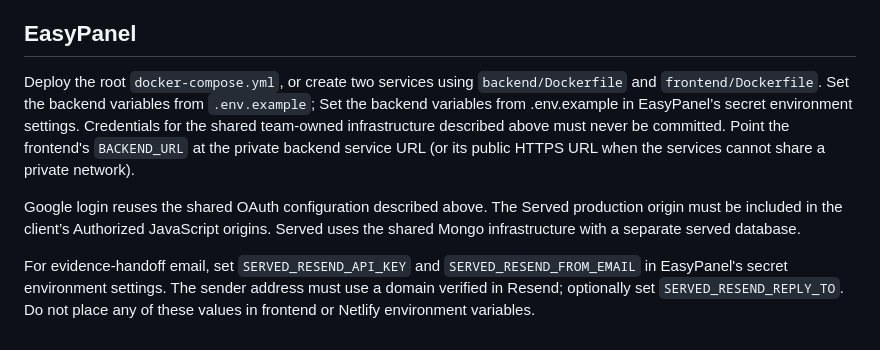
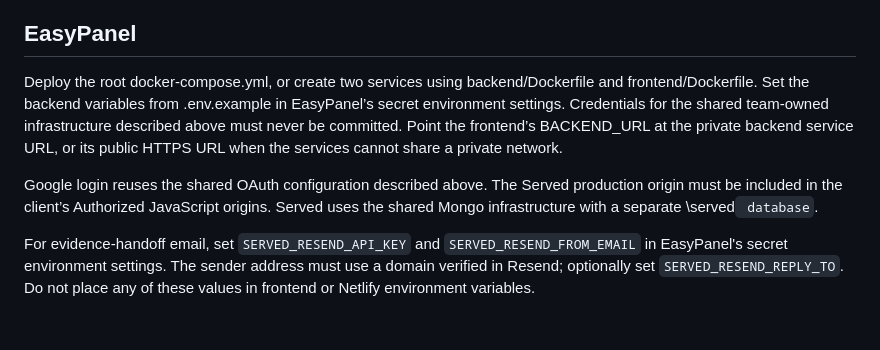
Before and after one commit to yordanoskassa/served, a Markdown page: README.md, the part around one of its changes. Drawn GitHub-style.

Commit message:
Update README.md
clean up deployment wording

```diff
--- a/README.md
+++ b/README.md
@@ -226,16 +226,14 @@ backend URL ending in `/api`, such as `https://api.example.com/api`.
 
 ## EasyPanel
 
-Deploy the root `docker-compose.yml`, or create two services using
-`backend/Dockerfile` and `frontend/Dockerfile`. Set the backend variables from
-`.env.example`; Set the backend variables from .env.example in EasyPanel’s secret environment settings.
-Credentials for the shared team-owned infrastructure described above must never be committed. Point the frontend's
-`BACKEND_URL` at the private backend service URL (or its public HTTPS URL when
-the services cannot share a private network).
+Deploy the root docker-compose.yml, or create two services using backend/Dockerfile and frontend/Dockerfile.
+Set the backend variables from .env.example in EasyPanel’s secret environment settings.
+Credentials for the shared team-owned infrastructure described above must never be committed.
+Point the frontend’s BACKEND_URL at the private backend service URL, or its public HTTPS URL when the services cannot share a private network.
 
 Google login reuses the shared OAuth configuration described above.
 The Served production origin must be included in the client’s Authorized JavaScript origins.
-Served uses the shared Mongo infrastructure with a separate served database.
+Served uses the shared Mongo infrastructure with a separate \served` database`.
 
 For evidence-handoff email, set `SERVED_RESEND_API_KEY` and
 `SERVED_RESEND_FROM_EMAIL` in EasyPanel's secret environment settings. The
```
Also changed, not shown: other parts of README.md (+1 -1 lines).
